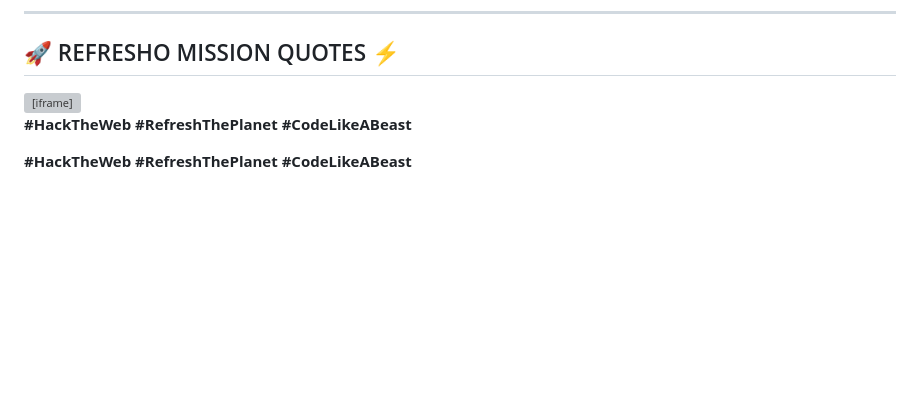
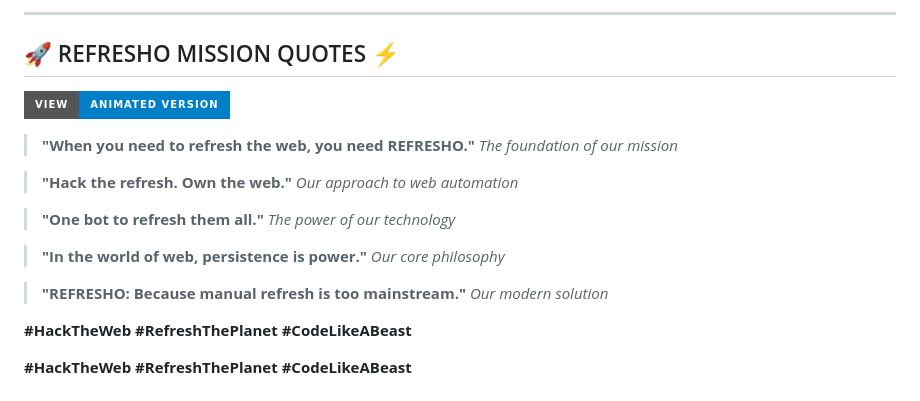
Before and after one commit to Xenonesis/Refresho, a Markdown page: README.md, the part around the change. Drawn GitHub-style; badges without logos; blank space fills up the shorter version; grey boxes are pictures that could not be loaded.

Commit message:
v4.0: Revert to animated quotes link

```diff
--- a/README.md
+++ b/README.md
@@ -540,11 +540,22 @@ graph TD
 
 ## 🚀 REFRESHO MISSION QUOTES ⚡
 
-<iframe
-  src="https://xenonesis.github.io/Refresho/mission-quotes.html"
-  style="width:100%; height:500px; border:none; border-radius:10px;"
-  title="Refresho Mission Quotes"
-></iframe>
+[![View Animated Version](https://img.shields.io/badge/View-Animated_Version-blue?style=for-the-badge)](https://xenonesis.github.io/Refresho/mission-quotes.html)
+
+> **"When you need to refresh the web, you need REFRESHO."**
+> *The foundation of our mission*
+
+> **"Hack the refresh. Own the web."**
+> *Our approach to web automation*
+
+> **"One bot to refresh them all."**
+> *The power of our technology*
+
+> **"In the world of web, persistence is power."**
+> *Our core philosophy*
+
+> **"REFRESHO: Because manual refresh is too mainstream."**
+> *Our modern solution*
 
 **#HackTheWeb #RefreshThePlanet #CodeLikeABeast**
 
```
